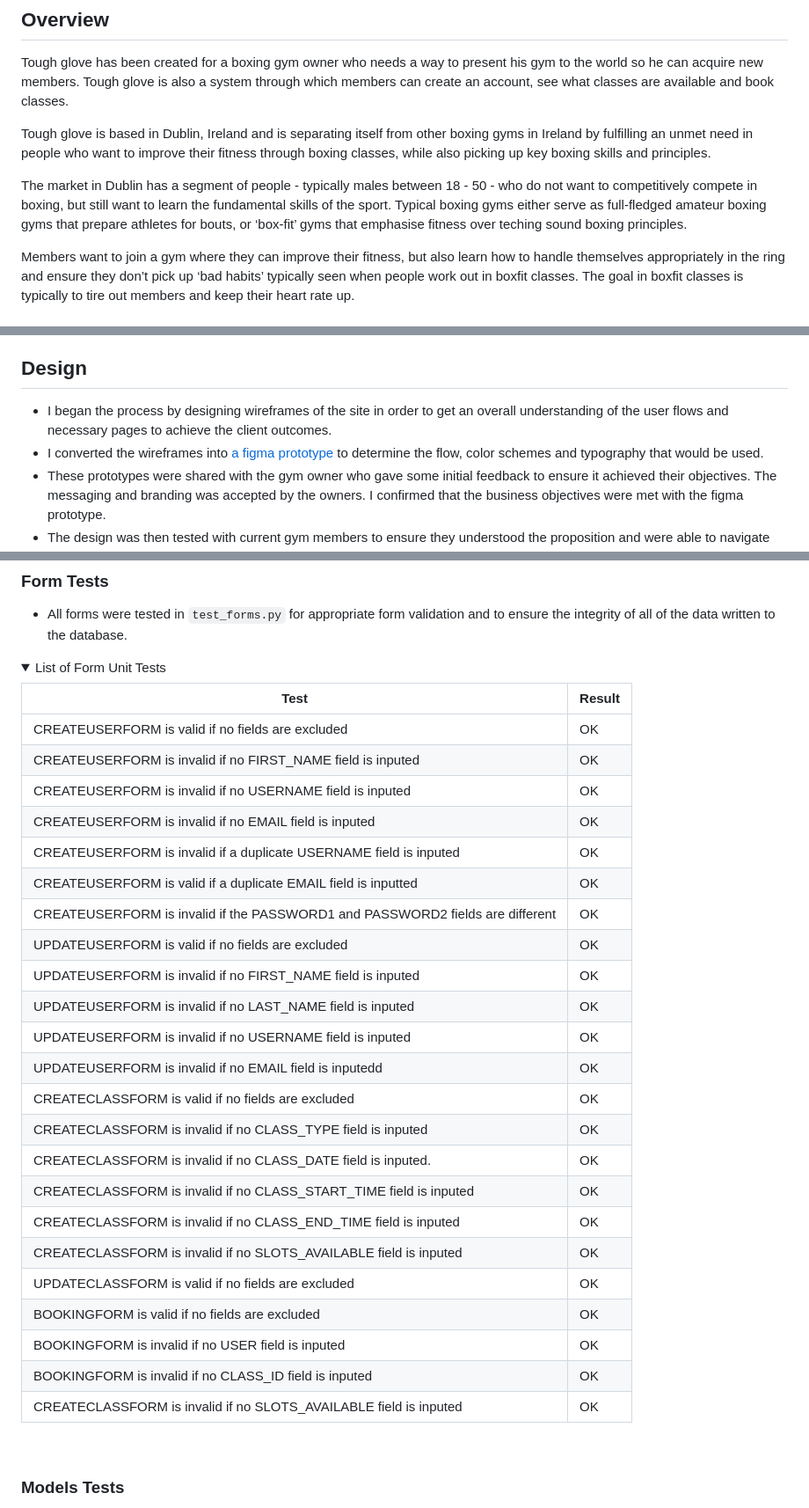
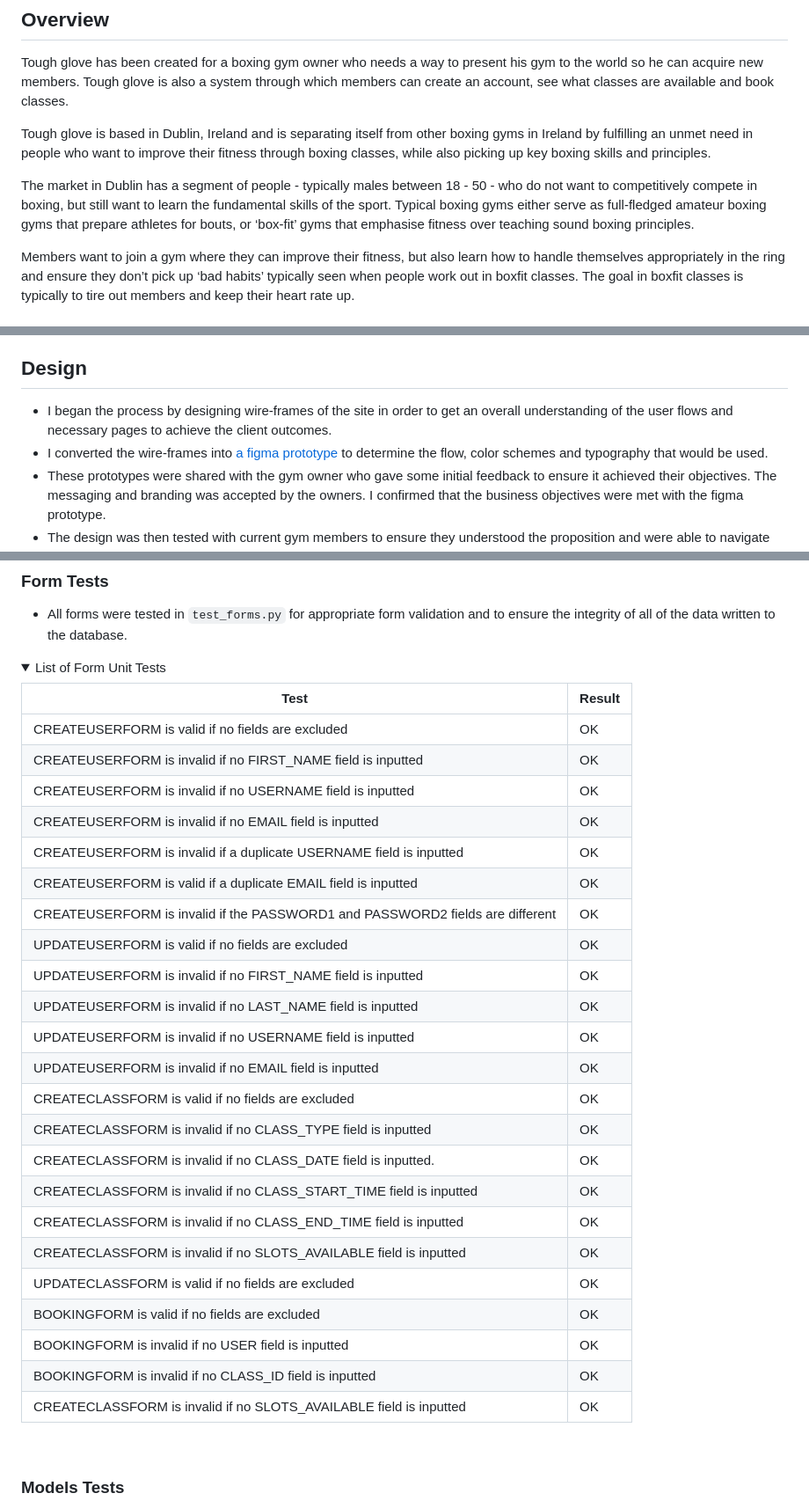
Before and after one commit to BOM-98/tough-glove-project-4, a Markdown page: README.md, 3 parts joined by grey strips. Shown at 88% size. Rendered like a GitHub page; folded sections open.

Commit message:
docs: correct spelling errors - readme.md

```diff
--- a/README.md
+++ b/README.md
@@ -14,7 +14,7 @@ Tough glove has been created for a boxing gym owner who needs a way to present h
 
 Tough glove is based in Dublin, Ireland and is separating itself from other boxing gyms in Ireland by fulfilling an unmet need in people who want to improve their fitness through boxing classes, while also picking up key boxing skills and principles.
 
-The market in Dublin has a segment of people - typically males between 18 - 50 - who do not want to competitively compete in boxing, but still want to learn the fundamental skills of the sport. Typical boxing gyms either serve as full-fledged amateur boxing gyms that prepare athletes for bouts, or ‘box-fit’ gyms that emphasise fitness over teching sound boxing principles.
+The market in Dublin has a segment of people - typically males between 18 - 50 - who do not want to competitively compete in boxing, but still want to learn the fundamental skills of the sport. Typical boxing gyms either serve as full-fledged amateur boxing gyms that prepare athletes for bouts, or ‘box-fit’ gyms that emphasise fitness over teaching sound boxing principles.
 
 Members want to join a gym where they can improve their fitness, but also learn how to handle themselves appropriately in the ring and ensure they don’t pick up ‘bad habits’ typically seen when people work out in boxfit classes. The goal in boxfit classes is typically to tire out members and keep their heart rate up.
 
@@ -32,8 +32,8 @@ The manager also needs this website to be a marketing channel for his new gym an
 
 ## Design
 
-- I began the process by designing wireframes of the site in order to get an overall understanding of the user flows and necessary pages to achieve the client outcomes.
-- I converted the wireframes into [a figma prototype](https://www.figma.com/proto/9gEj83rMB6EfxZzyMkmk81/Tough-Glove-Medium-Fidelity-Design?page-id=0%3A1&type=design&node-id=501-39&viewport=290%2C3902%2C0.52&t=QolXKX1XZCvxny5F-1&scaling=scale-down-width) to determine the flow, color schemes and typography that would be used.
+- I began the process by designing wire-frames of the site in order to get an overall understanding of the user flows and necessary pages to achieve the client outcomes.
+- I converted the wire-frames into [a figma prototype](https://www.figma.com/proto/9gEj83rMB6EfxZzyMkmk81/Tough-Glove-Medium-Fidelity-Design?page-id=0%3A1&type=design&node-id=501-39&viewport=290%2C3902%2C0.52&t=QolXKX1XZCvxny5F-1&scaling=scale-down-width) to determine the flow, color schemes and typography that would be used.
 - These prototypes were shared with the gym owner who gave some initial feedback to ensure it achieved their objectives. The messaging and branding was accepted by the owners. I confirmed that the business objectives were met with the figma prototype.
 - The design was then tested with current gym members to ensure they understood the proposition and were able to navigate the prototype without confusion.
 - The logo, typeface and colour scheme were chosen to reflect the Tough Glove gym ethos of challenging oneself, respect for the science of boxing and professionalism.
@@ -467,28 +467,28 @@ Automatic unit tests were written for the Layout back-end functionality of the a
  Test      | Result |
 | ----------- | ----------- |
 | CREATEUSERFORM is valid if no fields are excluded     | OK      |
-| CREATEUSERFORM is invalid if no FIRST_NAME field is inputed   | OK       |
-| CREATEUSERFORM is invalid if no USERNAME field is inputed   | OK       |
-| CREATEUSERFORM is invalid if no EMAIL field is inputed   | OK       |
-| CREATEUSERFORM is invalid if a duplicate USERNAME field is inputed  | OK       |
+| CREATEUSERFORM is invalid if no FIRST_NAME field is inputted   | OK       |
+| CREATEUSERFORM is invalid if no USERNAME field is inputted   | OK       |
+| CREATEUSERFORM is invalid if no EMAIL field is inputted   | OK       |
+| CREATEUSERFORM is invalid if a duplicate USERNAME field is inputted  | OK       |
 | CREATEUSERFORM is valid if a duplicate EMAIL field is inputted  | OK       |
 | CREATEUSERFORM is invalid if the PASSWORD1 and PASSWORD2 fields are different  | OK       |
 | UPDATEUSERFORM is valid if no fields are excluded  | OK       |
-| UPDATEUSERFORM is invalid if no FIRST_NAME field is inputed  | OK       |
-| UPDATEUSERFORM is invalid if no LAST_NAME field is inputed  | OK       |
-| UPDATEUSERFORM is invalid if no USERNAME field is inputed  | OK       |
-| UPDATEUSERFORM is invalid if no EMAIL field is inputedd  | OK       |
+| UPDATEUSERFORM is invalid if no FIRST_NAME field is inputted  | OK       |
+| UPDATEUSERFORM is invalid if no LAST_NAME field is inputted  | OK       |
+| UPDATEUSERFORM is invalid if no USERNAME field is inputted  | OK       |
+| UPDATEUSERFORM is invalid if no EMAIL field is inputted  | OK       |
 | CREATECLASSFORM is valid if no fields are excluded  | OK       |
-| CREATECLASSFORM is invalid if no CLASS_TYPE field is inputed  | OK       |
-| CREATECLASSFORM is invalid if no CLASS_DATE field is inputed.  | OK       |
-| CREATECLASSFORM is invalid if no CLASS_START_TIME field is inputed  | OK       |
-| CREATECLASSFORM is invalid if no CLASS_END_TIME field is inputed  | OK       |
-| CREATECLASSFORM is invalid if no SLOTS_AVAILABLE field is inputed  | OK       |
+| CREATECLASSFORM is invalid if no CLASS_TYPE field is inputted  | OK       |
+| CREATECLASSFORM is invalid if no CLASS_DATE field is inputted.  | OK       |
+| CREATECLASSFORM is invalid if no CLASS_START_TIME field is inputted  | OK       |
+| CREATECLASSFORM is invalid if no CLASS_END_TIME field is inputted  | OK       |
+| CREATECLASSFORM is invalid if no SLOTS_AVAILABLE field is inputted  | OK       |
 | UPDATECLASSFORM is valid if no fields are excluded  | OK       |
 | BOOKINGFORM is valid if no fields are excluded  | OK       |
-| BOOKINGFORM is invalid if no USER field is inputed  | OK       |
-| BOOKINGFORM is invalid if no CLASS_ID field is inputed  | OK       |
-| CREATECLASSFORM is invalid if no SLOTS_AVAILABLE field is inputed  | OK       |
+| BOOKINGFORM is invalid if no USER field is inputted  | OK       |
+| BOOKINGFORM is invalid if no CLASS_ID field is inputted  | OK       |
+| CREATECLASSFORM is invalid if no SLOTS_AVAILABLE field is inputted  | OK       |
 </details>
 
 <br>
```
Also changed, not shown: other parts of README.md (+10 -9 lines).
